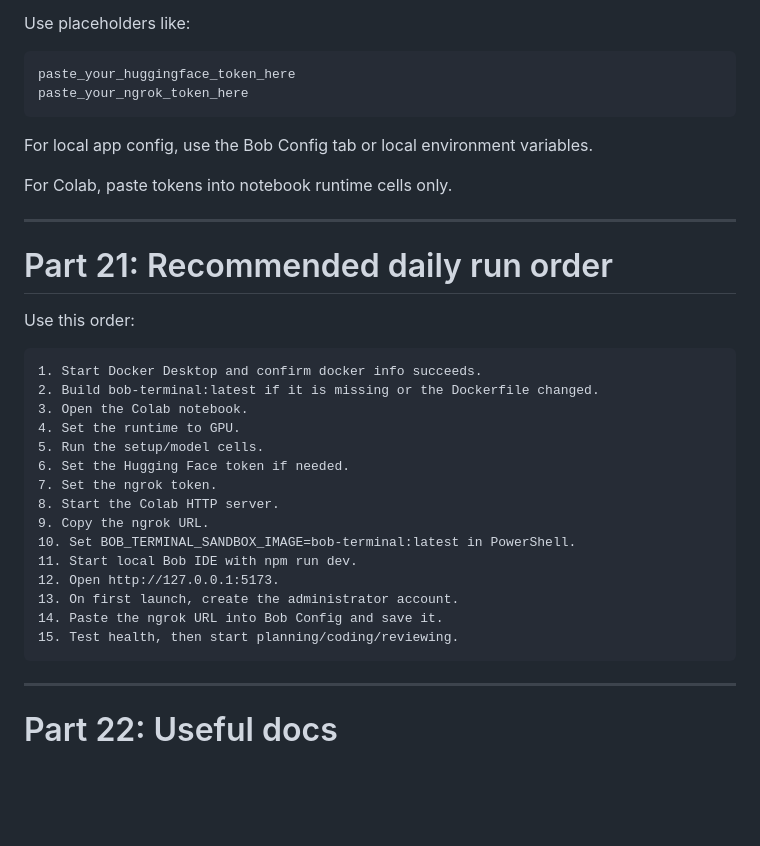
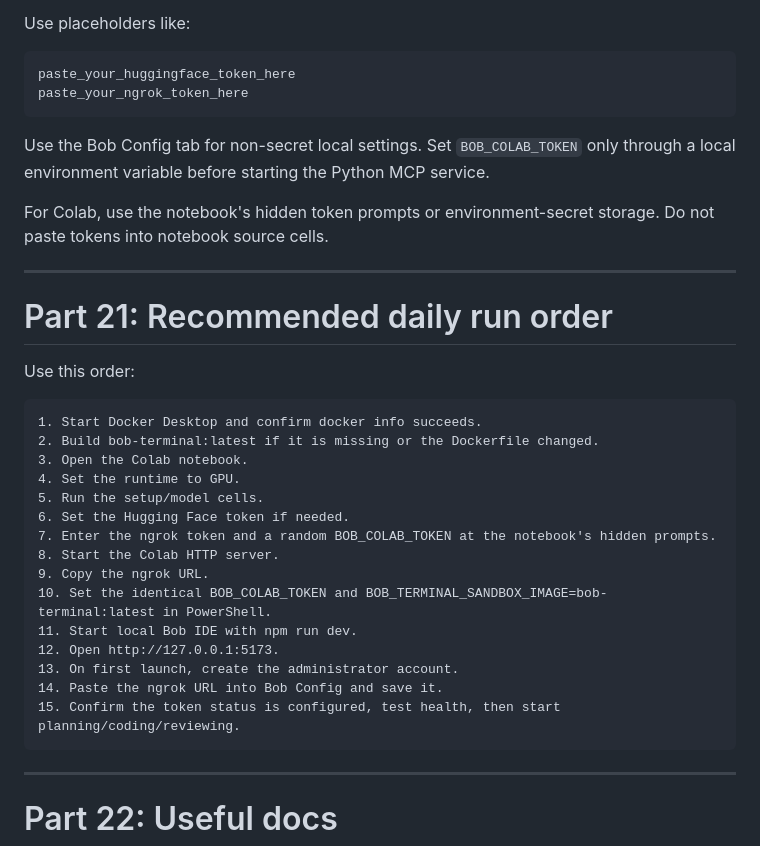
Before and after one commit to Jsnxb7/code_editor_ai, a Markdown page: README.md, the part around one of its changes. GitHub-like rendering; blank space fills up the shorter version.

````diff
--- a/README.md
+++ b/README.md
@@ -1104,9 +1113,9 @@ paste_your_huggingface_token_here
 paste_your_ngrok_token_here
 ```
 
-For local app config, use the Bob Config tab or local environment variables.
+Use the Bob Config tab for non-secret local settings. Set `BOB_COLAB_TOKEN` only through a local environment variable before starting the Python MCP service.
 
-For Colab, paste tokens into notebook runtime cells only.
+For Colab, use the notebook's hidden token prompts or environment-secret storage. Do not paste tokens into notebook source cells.
 
 ---
 
@@ -1121,15 +1130,15 @@ Use this order:
 4. Set the runtime to GPU.
 5. Run the setup/model cells.
 6. Set the Hugging Face token if needed.
-7. Set the ngrok token.
+7. Enter the ngrok token and a random BOB_COLAB_TOKEN at the notebook's hidden prompts.
 8. Start the Colab HTTP server.
 9. Copy the ngrok URL.
-10. Set BOB_TERMINAL_SANDBOX_IMAGE=bob-terminal:latest in PowerShell.
+10. Set the identical BOB_COLAB_TOKEN and BOB_TERMINAL_SANDBOX_IMAGE=bob-terminal:latest in PowerShell.
 11. Start local Bob IDE with npm run dev.
 12. Open http://127.0.0.1:5173.
 13. On first launch, create the administrator account.
 14. Paste the ngrok URL into Bob Config and save it.
-15. Test health, then start planning/coding/reviewing.
+15. Confirm the token status is configured, test health, then start planning/coding/reviewing.
 ```
 
 ---
````
Also changed, not shown: other parts of README.md (+20 -11 lines).
